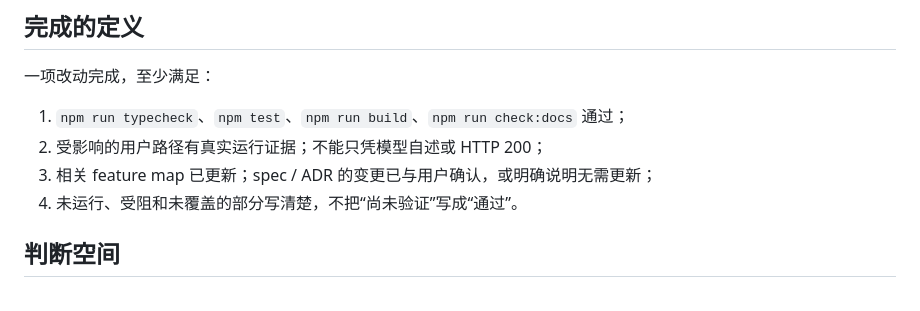
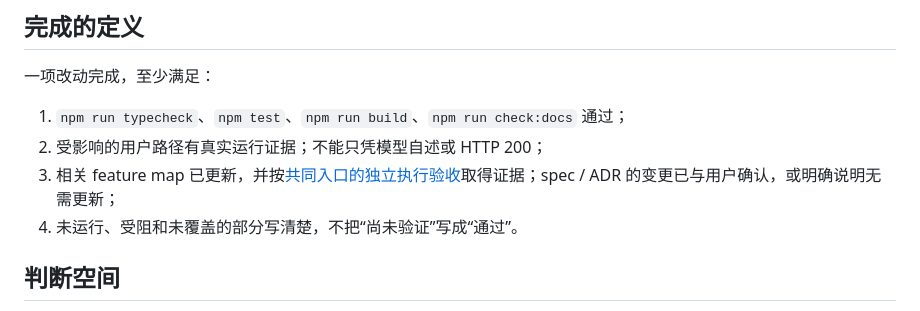
Before and after one commit to Lanbasara/zhongshu, a Markdown page: AGENTS.md, the part around the change. Drawn GitHub-style.

```diff
--- a/AGENTS.md
+++ b/AGENTS.md
@@ -51,7 +51,7 @@
 
 1. `npm run typecheck`、`npm test`、`npm run build`、`npm run check:docs` 通过；
 2. 受影响的用户路径有真实运行证据；不能只凭模型自述或 HTTP 200；
-3. 相关 feature map 已更新；spec / ADR 的变更已与用户确认，或明确说明无需更新；
+3. 相关 feature map 已更新，并按[共同入口的独立执行验收](docs/features/README.md#独立执行验收)取得证据；spec / ADR 的变更已与用户确认，或明确说明无需更新；
 4. 未运行、受阻和未覆盖的部分写清楚，不把“尚未验证”写成“通过”。
 
 ## 判断空间
```
Also changed, not shown: docs/adr/0007-independent-feature-map-verification.md (added, +23 -0 lines), docs/features/README.md (+11 -0 lines).
